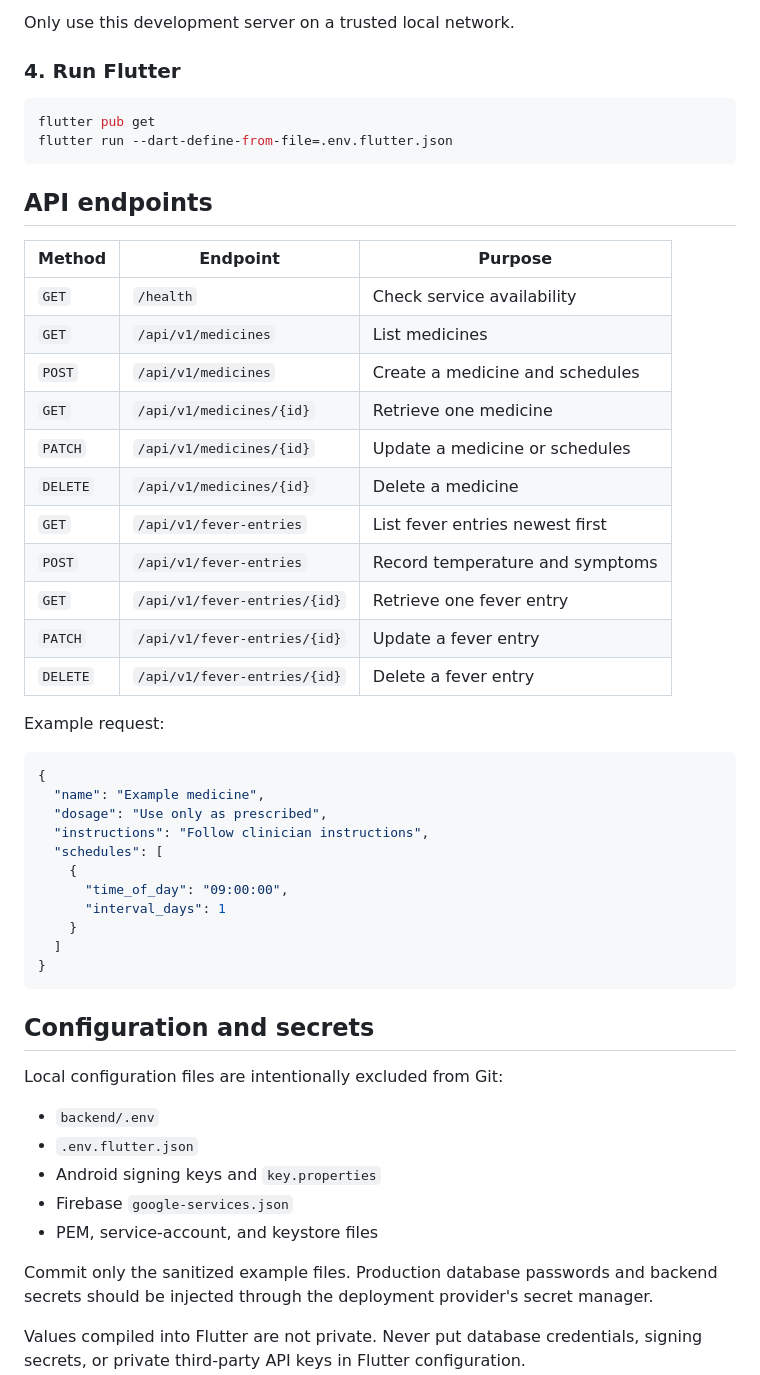
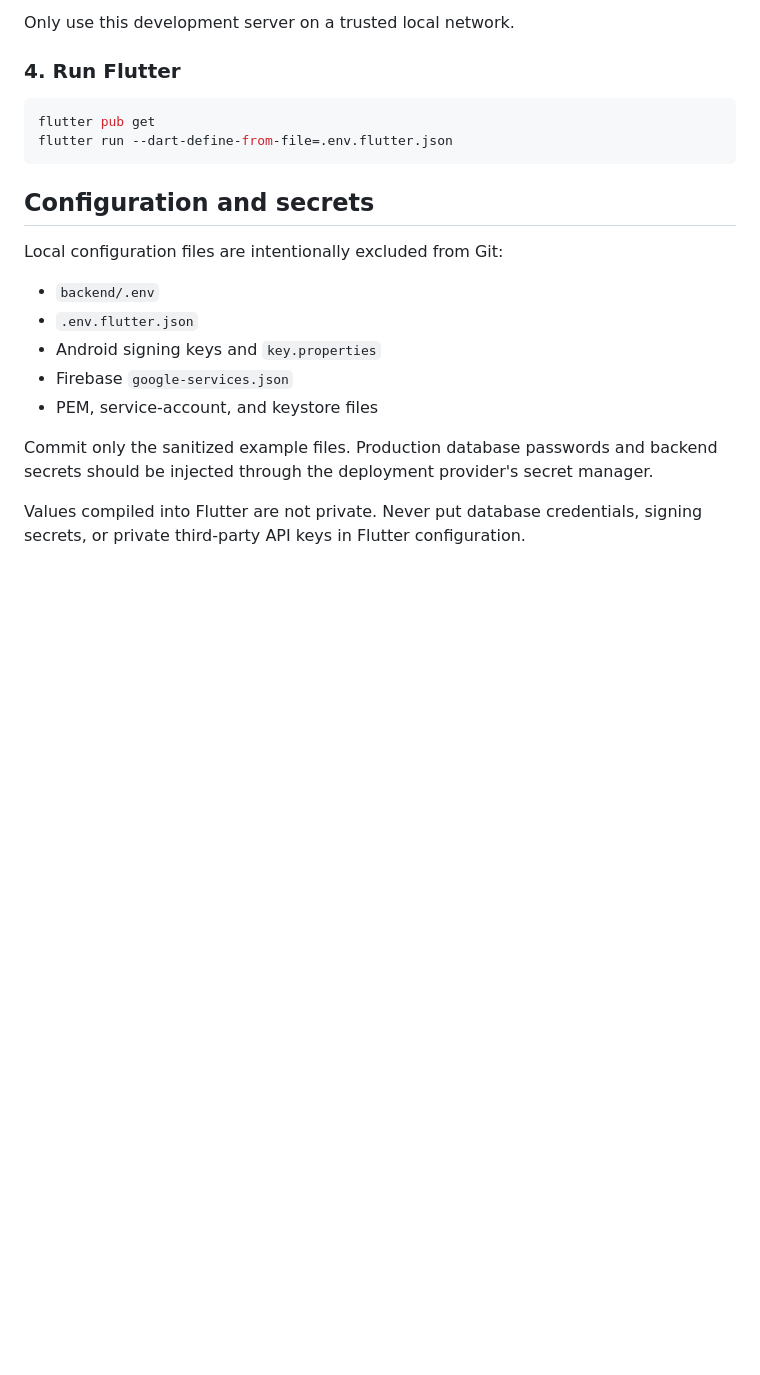
Before and after one commit to VishnuCheruvakkara/MediMate, a Markdown page: README.md, the part around one of its changes. Drawn GitHub-style; blank space fills up the shorter version.

Commit message:
fix : edited the readme

````diff
--- a/README.md
+++ b/README.md
@@ -166,38 +166,6 @@ flutter pub get
 flutter run --dart-define-from-file=.env.flutter.json
 ```
 
-## API endpoints
-
-| Method | Endpoint | Purpose |
-| --- | --- | --- |
-| `GET` | `/health` | Check service availability |
-| `GET` | `/api/v1/medicines` | List medicines |
-| `POST` | `/api/v1/medicines` | Create a medicine and schedules |
-| `GET` | `/api/v1/medicines/{id}` | Retrieve one medicine |
-| `PATCH` | `/api/v1/medicines/{id}` | Update a medicine or schedules |
-| `DELETE` | `/api/v1/medicines/{id}` | Delete a medicine |
-| `GET` | `/api/v1/fever-entries` | List fever entries newest first |
-| `POST` | `/api/v1/fever-entries` | Record temperature and symptoms |
-| `GET` | `/api/v1/fever-entries/{id}` | Retrieve one fever entry |
-| `PATCH` | `/api/v1/fever-entries/{id}` | Update a fever entry |
-| `DELETE` | `/api/v1/fever-entries/{id}` | Delete a fever entry |
-
-Example request:
-
-```json
-{
-  "name": "Example medicine",
-  "dosage": "Use only as prescribed",
-  "instructions": "Follow clinician instructions",
-  "schedules": [
-    {
-      "time_of_day": "09:00:00",
-      "interval_days": 1
-    }
-  ]
-}
-```
-
 ## Configuration and secrets
 
 Local configuration files are intentionally excluded from Git:
````
Also changed, not shown: other parts of README.md (+0 -15 lines).
